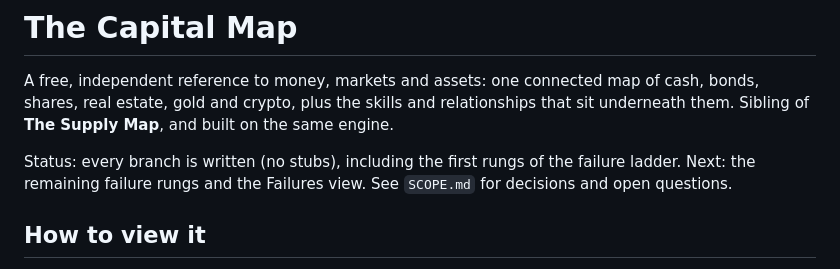
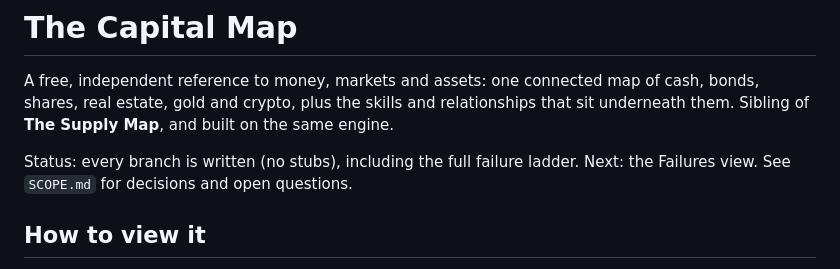
Before and after one commit to wenflip/capital-map, a Markdown page: README.md, the part around the change. GitHub-like rendering.

Commit message:
SCOPE and README: full ladder, search ranking decided
Co-Authored-By: Claude Opus 5.5 <noreply@anthropic.com>
Claude-Session: https://claude.ai/code/session_01WUXFzQjT7g7YXpb867VeK1

```diff
--- a/README.md
+++ b/README.md
@@ -2,7 +2,7 @@
 
 A free, independent reference to money, markets and assets: one connected map of cash, bonds, shares, real estate, gold and crypto, plus the skills and relationships that sit underneath them. Sibling of **The Supply Map**, and built on the same engine.
 
-Status: every branch is written (no stubs), including the first rungs of the failure ladder. Next: the remaining failure rungs and the Failures view. See `SCOPE.md` for decisions and open questions.
+Status: every branch is written (no stubs), including the full failure ladder. Next: the Failures view. See `SCOPE.md` for decisions and open questions.
 
 ## How to view it
 
```
Also changed, not shown: SCOPE.md (+3 -3 lines).
